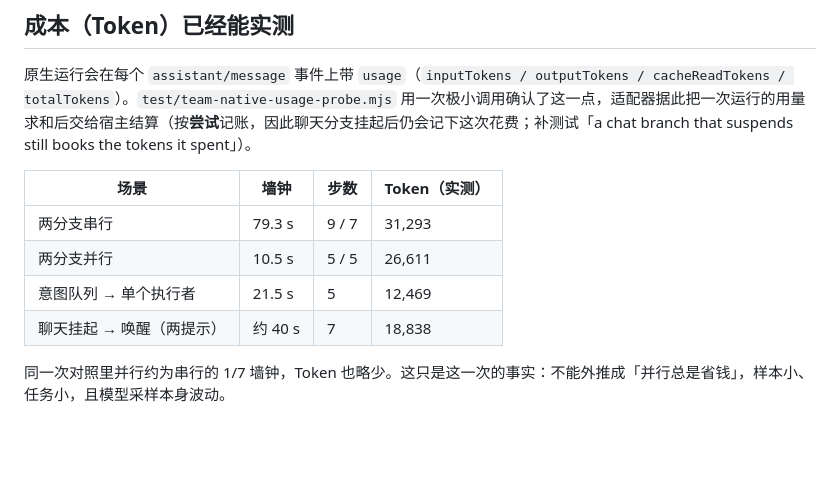
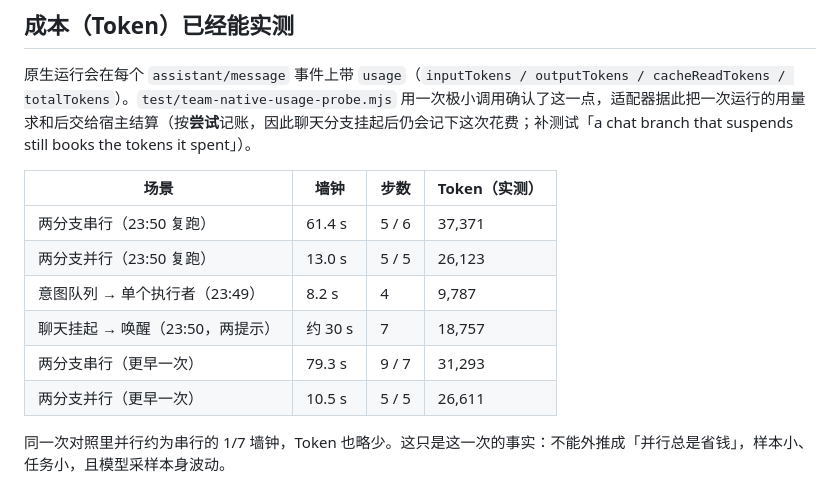
Before and after one commit to bili-fule/dsh-life-assistant, a Markdown page: docs/real-model-run-2026-10-21.md, the part around the change. Rendered like a GitHub page; blank space fills up the shorter version.

```diff
--- a/docs/real-model-run-2026-10-21.md
+++ b/docs/real-model-run-2026-10-21.md
@@ -84,10 +84,12 @@
 
 | 场景 | 墙钟 | 步数 | Token（实测） |
 | --- | --- | --- | --- |
-| 两分支串行 | 79.3 s | 9 / 7 | 31,293 |
-| 两分支并行 | 10.5 s | 5 / 5 | 26,611 |
-| 意图队列 → 单个执行者 | 21.5 s | 5 | 12,469 |
-| 聊天挂起 → 唤醒（两提示） | 约 40 s | 7 | 18,838 |
+| 两分支串行（23:50 复跑） | 61.4 s | 5 / 6 | 37,371 |
+| 两分支并行（23:50 复跑） | 13.0 s | 5 / 5 | 26,123 |
+| 意图队列 → 单个执行者（23:49） | 8.2 s | 4 | 9,787 |
+| 聊天挂起 → 唤醒（23:50，两提示） | 约 30 s | 7 | 18,757 |
+| 两分支串行（更早一次） | 79.3 s | 9 / 7 | 31,293 |
+| 两分支并行（更早一次） | 10.5 s | 5 / 5 | 26,611 |
 
 同一次对照里并行约为串行的 1/7 墙钟，Token 也略少。这只是这一次的事实：不能外推成「并行总是省钱」，样本小、任务小，且模型采样本身波动。
 
```
Also changed, not shown: docs/orchestration.md (+9 -7 lines).
